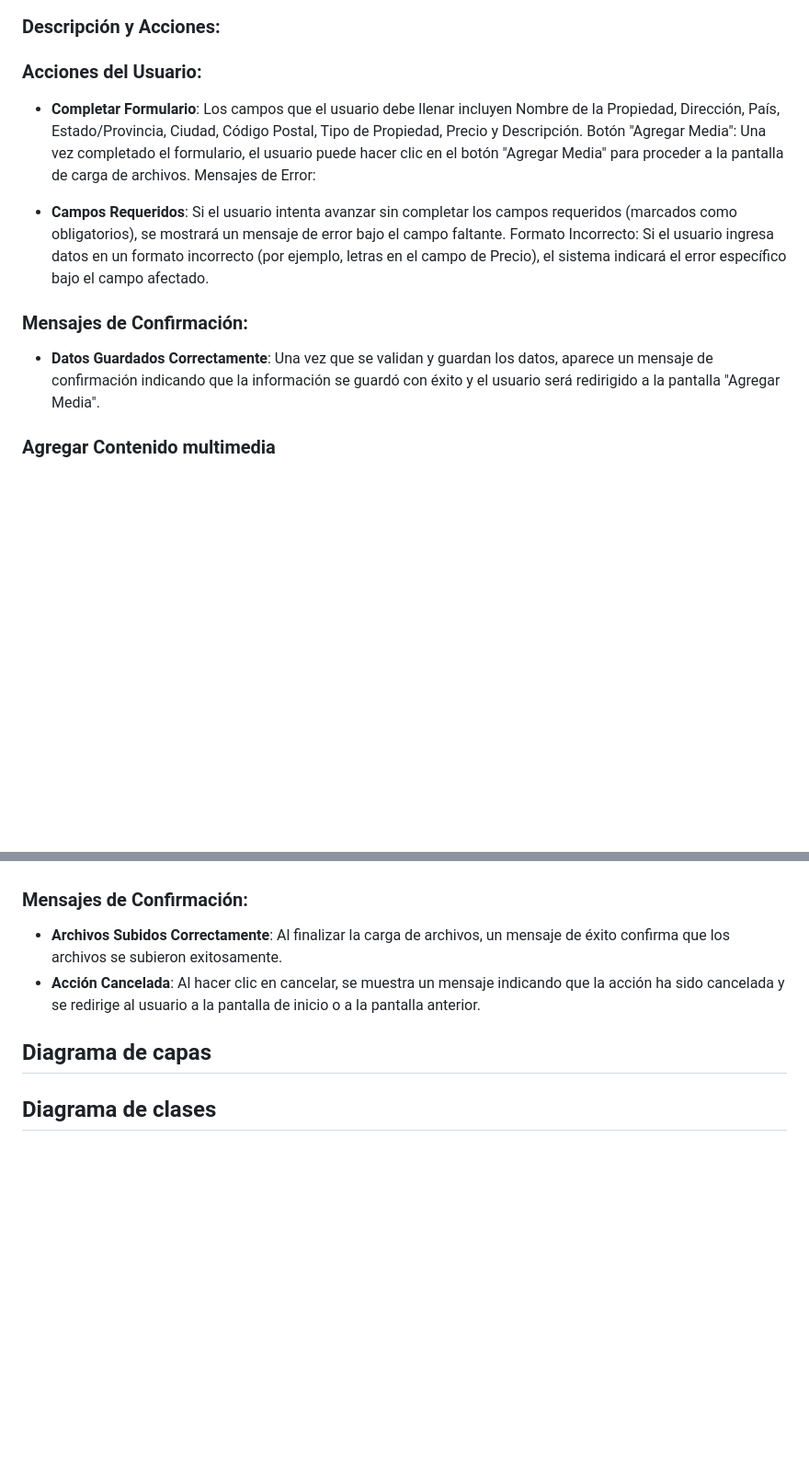
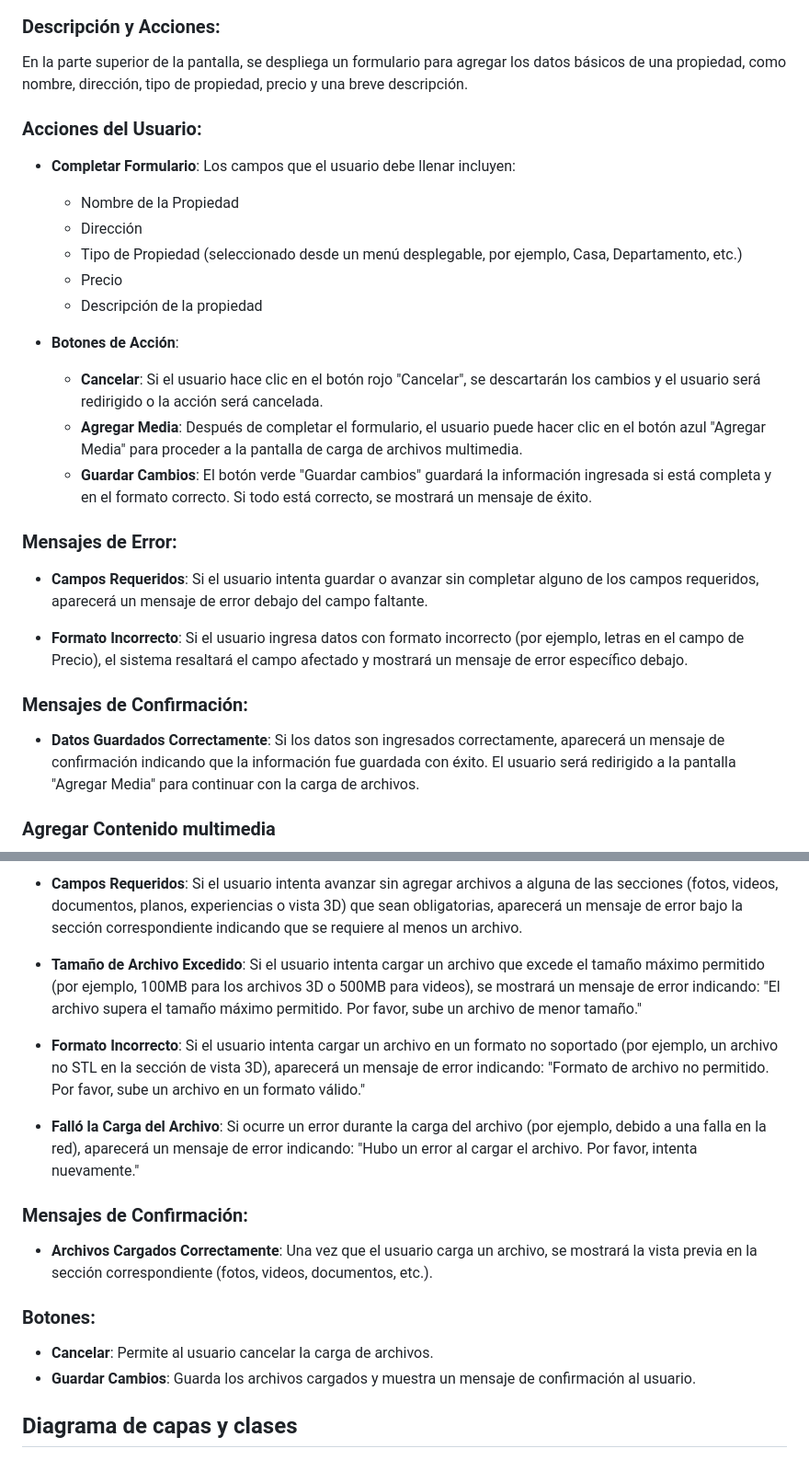
Before and after one commit to JoseA27/PlaceWise, a Markdown page: README.md, 2 parts joined by grey strips. Shown: that part at 92% size. Rendered like a GitHub page; blank space fills up the shorter version.

```diff
--- a/README.md
+++ b/README.md
@@ -275,17 +275,30 @@ Para garantizar que la documentación esté siempre alineada con el estado actua
 
 ### Descripción y Acciones:
 
+En la parte superior de la pantalla, se despliega un formulario para agregar los datos básicos de una propiedad, como nombre, dirección, tipo de propiedad, precio y una breve descripción.
+
 ### Acciones del Usuario:
 
-- **Completar Formulario**: Los campos que el usuario debe llenar incluyen Nombre de la Propiedad, Dirección, País, Estado/Provincia, Ciudad, Código Postal, Tipo de Propiedad, Precio y Descripción.
-Botón "Agregar Media": Una vez completado el formulario, el usuario puede hacer clic en el botón "Agregar Media" para proceder a la pantalla de carga de archivos.
-Mensajes de Error:
+- **Completar Formulario**: Los campos que el usuario debe llenar incluyen:
+  - Nombre de la Propiedad
+  - Dirección
+  - Tipo de Propiedad (seleccionado desde un menú desplegable, por ejemplo, Casa, Departamento, etc.)
+  - Precio
+  - Descripción de la propiedad
 
-- **Campos Requeridos**: Si el usuario intenta avanzar sin completar los campos requeridos (marcados como obligatorios), se mostrará un mensaje de error bajo el campo faltante.
-Formato Incorrecto: Si el usuario ingresa datos en un formato incorrecto (por ejemplo, letras en el campo de Precio), el sistema indicará el error específico bajo el campo afectado.
+- **Botones de Acción**:
+  - **Cancelar**: Si el usuario hace clic en el botón rojo "Cancelar", se descartarán los cambios y el usuario será redirigido o la acción será cancelada.
+  - **Agregar Media**: Después de completar el formulario, el usuario puede hacer clic en el botón azul "Agregar Media" para proceder a la pantalla de carga de archivos multimedia.
+  - **Guardar Cambios**: El botón verde "Guardar cambios" guardará la información ingresada si está completa y en el formato correcto. Si todo está correcto, se mostrará un mensaje de éxito.
+
+### Mensajes de Error:
+
+- **Campos Requeridos**: Si el usuario intenta guardar o avanzar sin completar alguno de los campos requeridos, aparecerá un mensaje de error debajo del campo faltante.
+
+- **Formato Incorrecto**: Si el usuario ingresa datos con formato incorrecto (por ejemplo, letras en el campo de Precio), el sistema resaltará el campo afectado y mostrará un mensaje de error específico debajo.
 
 ### Mensajes de Confirmación:
 
-- **Datos Guardados Correctamente**: Una vez que se validan y guardan los datos, aparece un mensaje de confirmación indicando que la información se guardó con éxito y el usuario será redirigido a la pantalla "Agregar Media".
+- **Datos Guardados Correctamente**: Si los datos son ingresados correctamente, aparecerá un mensaje de confirmación indicando que la información fue guardada con éxito. El usuario será redirigido a la pantalla "Agregar Media" para continuar con la carga de archivos.
 
 ### Agregar Contenido multimedia
@@ -307,11 +335,27 @@ Los usuarios pueden cargar imágenes de la propiedad, videos, documentos, planos
+- **Campos Requeridos**:
+  Si el usuario intenta avanzar sin agregar archivos a alguna de las secciones (fotos, videos, documentos, planos, experiencias o vista 3D) que sean obligatorias, aparecerá un mensaje de error bajo la sección correspondiente indicando que se requiere al menos un archivo.
+
+- **Tamaño de Archivo Excedido**:
+  Si el usuario intenta cargar un archivo que excede el tamaño máximo permitido (por ejemplo, 100MB para los archivos 3D o 500MB para videos), se mostrará un mensaje de error indicando: "El archivo supera el tamaño máximo permitido. Por favor, sube un archivo de menor tamaño."
+
+- **Formato Incorrecto**:
+  Si el usuario intenta cargar un archivo en un formato no soportado (por ejemplo, un archivo no STL en la sección de vista 3D), aparecerá un mensaje de error indicando: "Formato de archivo no permitido. Por favor, sube un archivo en un formato válido."
+
+- **Falló la Carga del Archivo**:
+  Si ocurre un error durante la carga del archivo (por ejemplo, debido a una falla en la red), aparecerá un mensaje de error indicando: "Hubo un error al cargar el archivo. Por favor, intenta nuevamente."
+
 
 ### Mensajes de Confirmación:
-- **Archivos Subidos Correctamente**: Al finalizar la carga de archivos, un mensaje de éxito confirma que los archivos se subieron exitosamente.
-- **Acción Cancelada**: Al hacer clic en cancelar, se muestra un mensaje indicando que la acción ha sido cancelada y se redirige al usuario a la pantalla de inicio o a la pantalla anterior.
 
-## Diagrama de capas
+- **Archivos Cargados Correctamente**: Una vez que el usuario carga un archivo, se mostrará la vista previa en la sección correspondiente (fotos, videos, documentos, etc.).
 
-## Diagrama de clases
+### Botones:
+
+- **Cancelar**: Permite al usuario cancelar la carga de archivos.
+- **Guardar Cambios**: Guarda los archivos cargados y muestra un mensaje de confirmación al usuario.
+
+
+## Diagrama de capas y clases
 
 ![alt text](imagenes/Diagrama%20de%20Clases%20FE.jpg)
 
```
Also changed, not shown: other parts of README.md (+24 -9 lines), imagenes/PantallaAgregarMedia.png (deleted), imagenes/PantallaAgregarMedia1.png (added), imagenes/PantallaAgregarMedia2.png (added), 1 other file.
